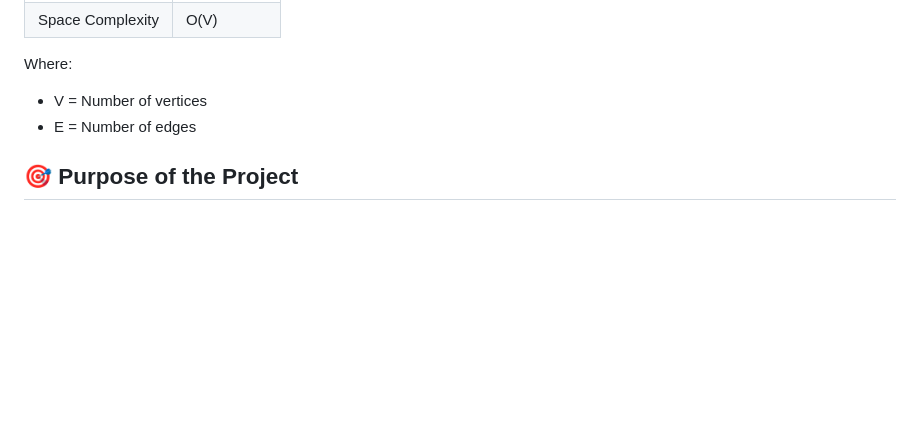
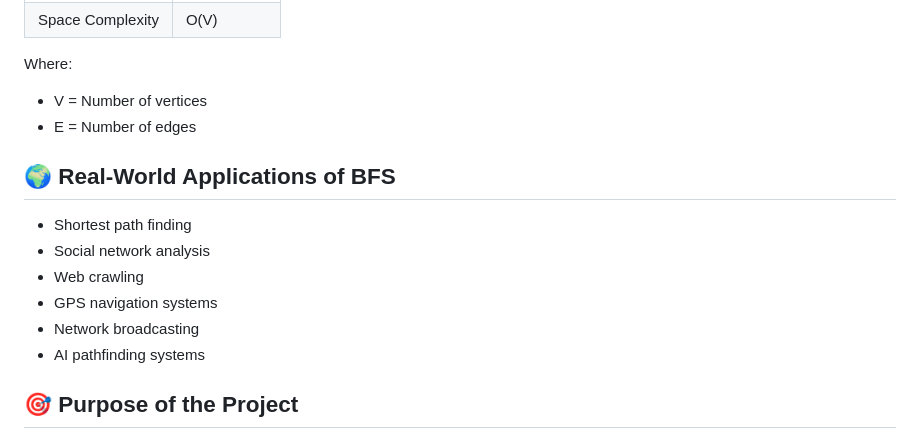
Before and after one commit to AqsaAliRazaJamali/bfs-presentation, a Markdown page: README.md, the part around the change. Drawn GitHub-style; blank space fills up the shorter version.

Commit message:
Update README.md
Added a real-world applications section to the README to demonstrate practical uses of the BFS algorithm.

```diff
--- a/README.md
+++ b/README.md
@@ -61,6 +61,14 @@ Where:
 - V = Number of vertices
 - E = Number of edges
 
+## 🌍 Real-World Applications of BFS
+- Shortest path finding
+- Social network analysis
+- Web crawling
+- GPS navigation systems
+- Network broadcasting
+- AI pathfinding systems
+
 ## 🎯 Purpose of the Project
 This project was developed to simplify the understanding of BFS traversal through visual and interactive learning techniques instead of static theoretical explanations.
 
```
